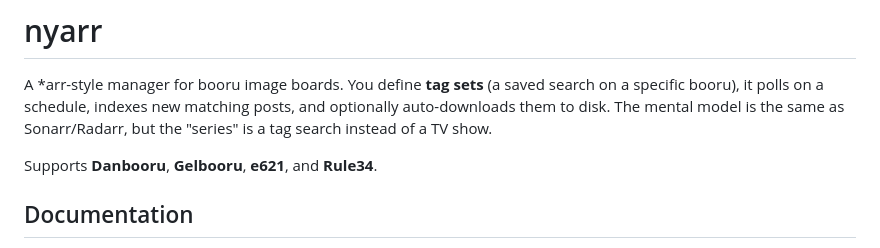
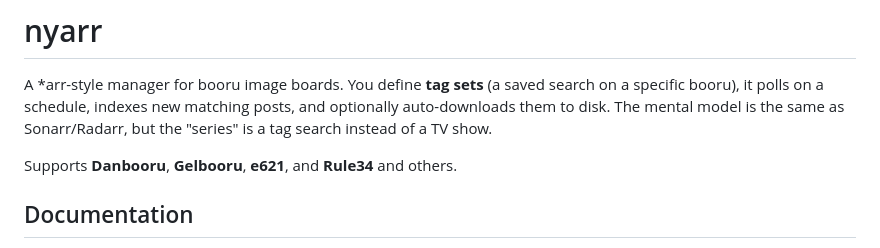
Before and after one commit to maximotpy/nyarr, a Markdown page: README.md, the part around the change. GitHub-like rendering.

Commit message:
Update supported sites list in README

```diff
--- a/README.md
+++ b/README.md
@@ -6,7 +6,7 @@ matching posts, and optionally auto-downloads them to disk. The mental
 model is the same as Sonarr/Radarr, but the "series" is a tag search
 instead of a TV show.
 
-Supports **Danbooru**, **Gelbooru**, **e621**, and **Rule34**.
+Supports **Danbooru**, **Gelbooru**, **e621**, and **Rule34**  and others.
 
 ## Documentation
 
```
